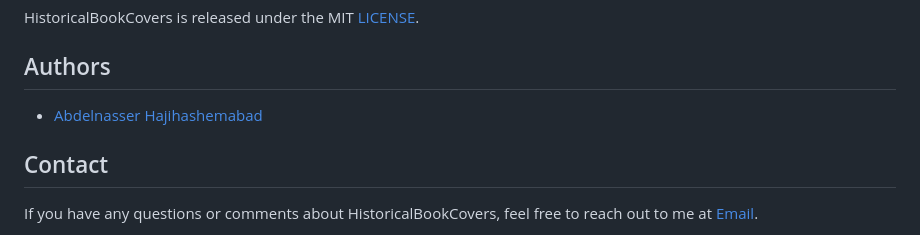
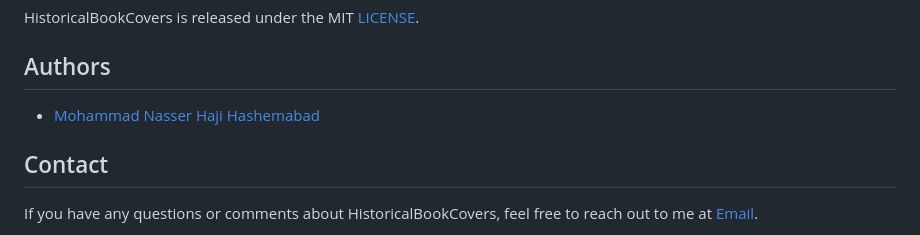
Before and after one commit to nasserhaji/HistoricalBookCovers, a Markdown page: README.md, the part around the change. GitHub-like rendering.

```diff
--- a/README.md
+++ b/README.md
@@ -173,7 +173,7 @@ I welcome contributions to the HistoricalBookCovers project! If you'd like to co
 HistoricalBookCovers is released under the MIT [LICENSE](LICENSE).
 
 ## Authors
-- [Abdelnasser Hajihashemabad](https://github.com/hajihashemabad)
+- [Mohammad Nasser Haji Hashemabad](https://github.com/nasserhaji/)
 
 ## Contact
 If you have any questions or comments about HistoricalBookCovers, feel free to reach out to me at [Email](mailto:info@abdelnasser.com).
```
